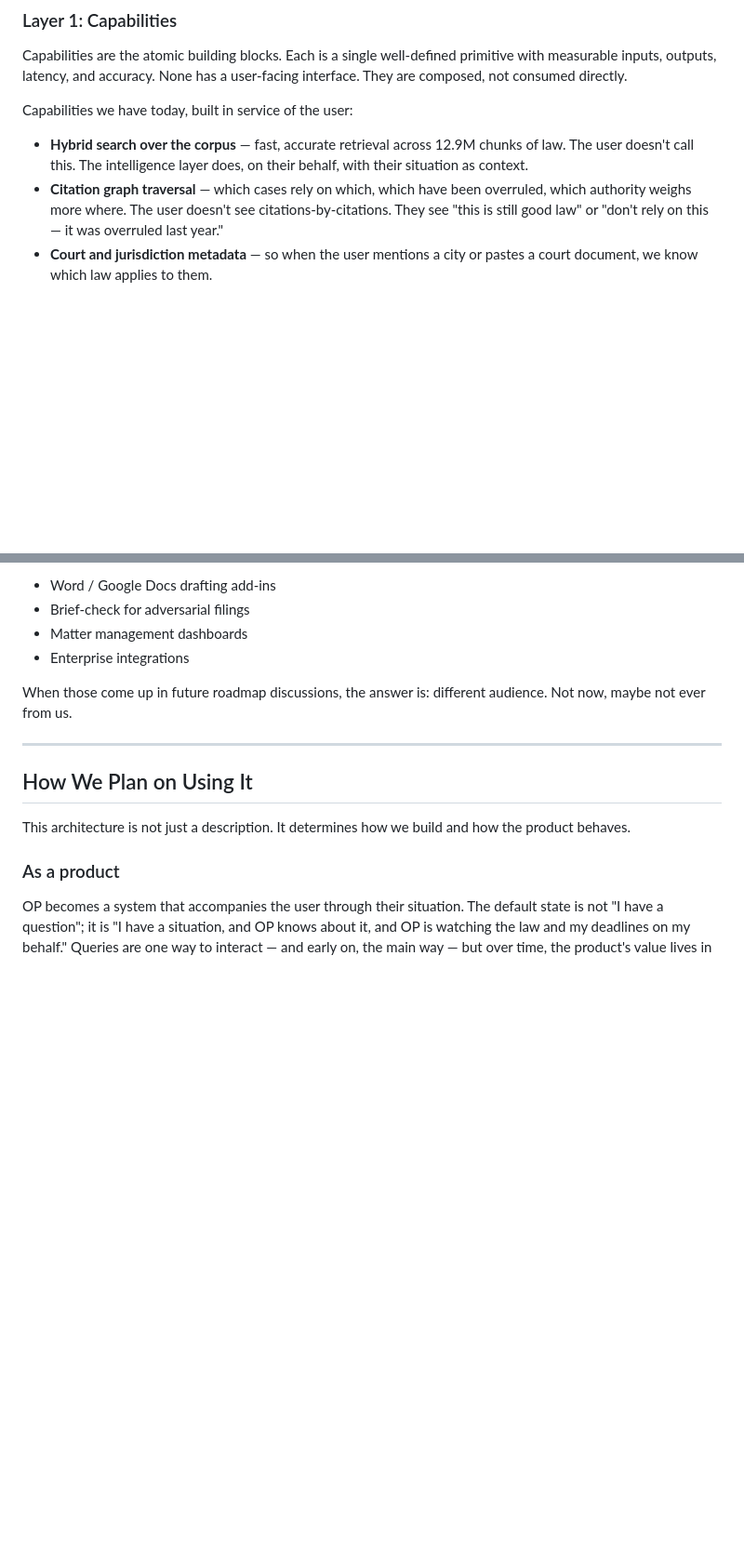
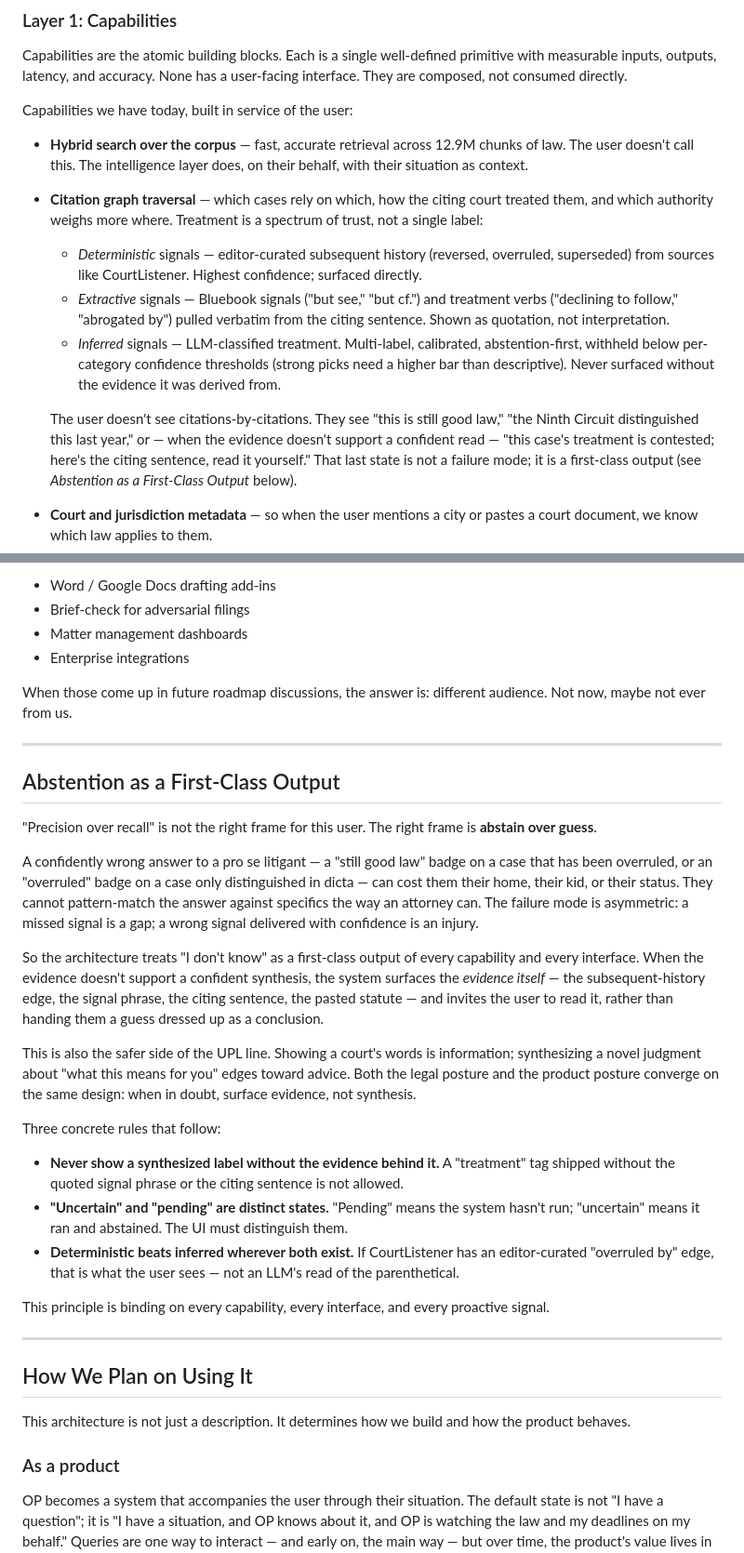
Before and after one commit to thecloudgeek/openprecedent-arch, a Markdown page: specs/world-model-architecture.md, 2 parts joined by grey strips. Shown at 93% size. Drawn GitHub-style; blank space fills up the shorter version.

Commit message:
docs: tiered treatment signals, abstention-as-output, UPL framing, deadline-watching to v1
Four targeted edits to world-model-architecture.md from the joint evaluation of treatment classification against prior art (Hellyer 2018, Demir-Canbaz NLLP 2025). Tier framing on citation graph, abstention as first-class output, UPL pointer, deadline-watching foregrounded as v1.

```diff
--- a/specs/world-model-architecture.md
+++ b/specs/world-model-architecture.md
@@ -82,7 +82,12 @@ Capabilities are the atomic building blocks. Each is a single well-defined primi
 Capabilities we have today, built in service of the user:
 
 - **Hybrid search over the corpus** — fast, accurate retrieval across 12.9M chunks of law. The user doesn't call this. The intelligence layer does, on their behalf, with their situation as context.
-- **Citation graph traversal** — which cases rely on which, which have been overruled, which authority weighs more where. The user doesn't see citations-by-citations. They see "this is still good law" or "don't rely on this — it was overruled last year."
+- **Citation graph traversal** — which cases rely on which, how the citing court treated them, and which authority weighs more where. Treatment is a spectrum of trust, not a single label:
+    - _Deterministic_ signals — editor-curated subsequent history (reversed, overruled, superseded) from sources like CourtListener. Highest confidence; surfaced directly.
+    - _Extractive_ signals — Bluebook signals ("but see," "but cf.") and treatment verbs ("declining to follow," "abrogated by") pulled verbatim from the citing sentence. Shown as quotation, not interpretation.
+    - _Inferred_ signals — LLM-classified treatment. Multi-label, calibrated, abstention-first, withheld below per-category confidence thresholds (strong picks need a higher bar than descriptive). Never surfaced without the evidence it was derived from.
+
+    The user doesn't see citations-by-citations. They see "this is still good law," "the Ninth Circuit distinguished this last year," or — when the evidence doesn't support a confident read — "this case's treatment is contested; here's the citing sentence, read it yourself." That last state is not a failure mode; it is a first-class output (see _Abstention as a First-Class Output_ below).
 - **Court and jurisdiction metadata** — so when the user mentions a city or pastes a court document, we know which law applies to them.
 - **Case metadata enrichment** — so answers can say "the California Supreme Court held in 2023..." instead of returning a URL.
 - **Synthesis** — plain-English answers grounded in real law, with the trusted-friend-who-went-to-law-school tone.
@@ -160,6 +165,26 @@ When those come up in future roadmap discussions, the answer is: different audie
 
 ---
 
+## Abstention as a First-Class Output
+
+"Precision over recall" is not the right frame for this user. The right frame is **abstain over guess**.
+
+A confidently wrong answer to a pro se litigant — a "still good law" badge on a case that has been overruled, or an "overruled" badge on a case only distinguished in dicta — can cost them their home, their kid, or their status. They cannot pattern-match the answer against specifics the way an attorney can. The failure mode is asymmetric: a missed signal is a gap; a wrong signal delivered with confidence is an injury.
+
+So the architecture treats "I don't know" as a first-class output of every capability and every interface. When the evidence doesn't support a confident synthesis, the system surfaces the _evidence itself_ — the subsequent-history edge, the signal phrase, the citing sentence, the pasted statute — and invites the user to read it, rather than handing them a guess dressed up as a conclusion.
+
+This is also the safer side of the UPL line. Showing a court's words is information; synthesizing a novel judgment about "what this means for you" edges toward advice. Both the legal posture and the product posture converge on the same design: when in doubt, surface evidence, not synthesis.
+
+Three concrete rules that follow:
+
+- **Never show a synthesized label without the evidence behind it.** A "treatment" tag shipped without the quoted signal phrase or the citing sentence is not allowed.
+- **"Uncertain" and "pending" are distinct states.** "Pending" means the system hasn't run; "uncertain" means it ran and abstained. The UI must distinguish them.
+- **Deterministic beats inferred wherever both exist.** If CourtListener has an editor-curated "overruled by" edge, that is what the user sees — not an LLM's read of the parenthetical.
+
+This principle is binding on every capability, every interface, and every proactive signal.
+
+---
+
 ## How We Plan on Using It
 
 This architecture is not just a description. It determines how we build and how the product behaves.
```
Also changed, not shown: other parts of specs/world-model-architecture.md (+2 -1 lines).
